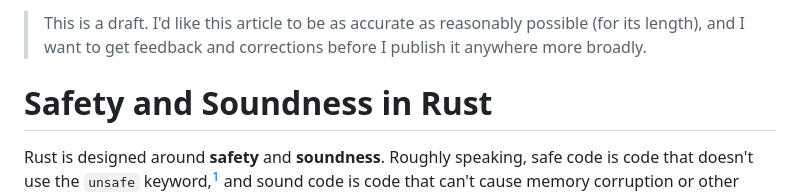
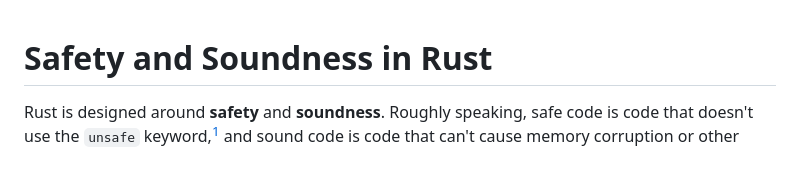
Before and after one commit to oconnor663/jacko.io, a Markdown page: posts/safety_and_soundness.md, the part around the change. Drawn GitHub-style; blank space fills up the shorter version.

Commit message:
remove the draft notice

```diff
--- a/posts/safety_and_soundness.md
+++ b/posts/safety_and_soundness.md
@@ -1,7 +1,3 @@
-> This is a draft. I'd like this article to be as accurate as reasonably
-> possible (for its length), and I want to get feedback and corrections before
-> I publish it anywhere more broadly.
-
 # Safety and Soundness in Rust
 
 Rust is designed around **safety** and **soundness**. Roughly speaking, safe
```
